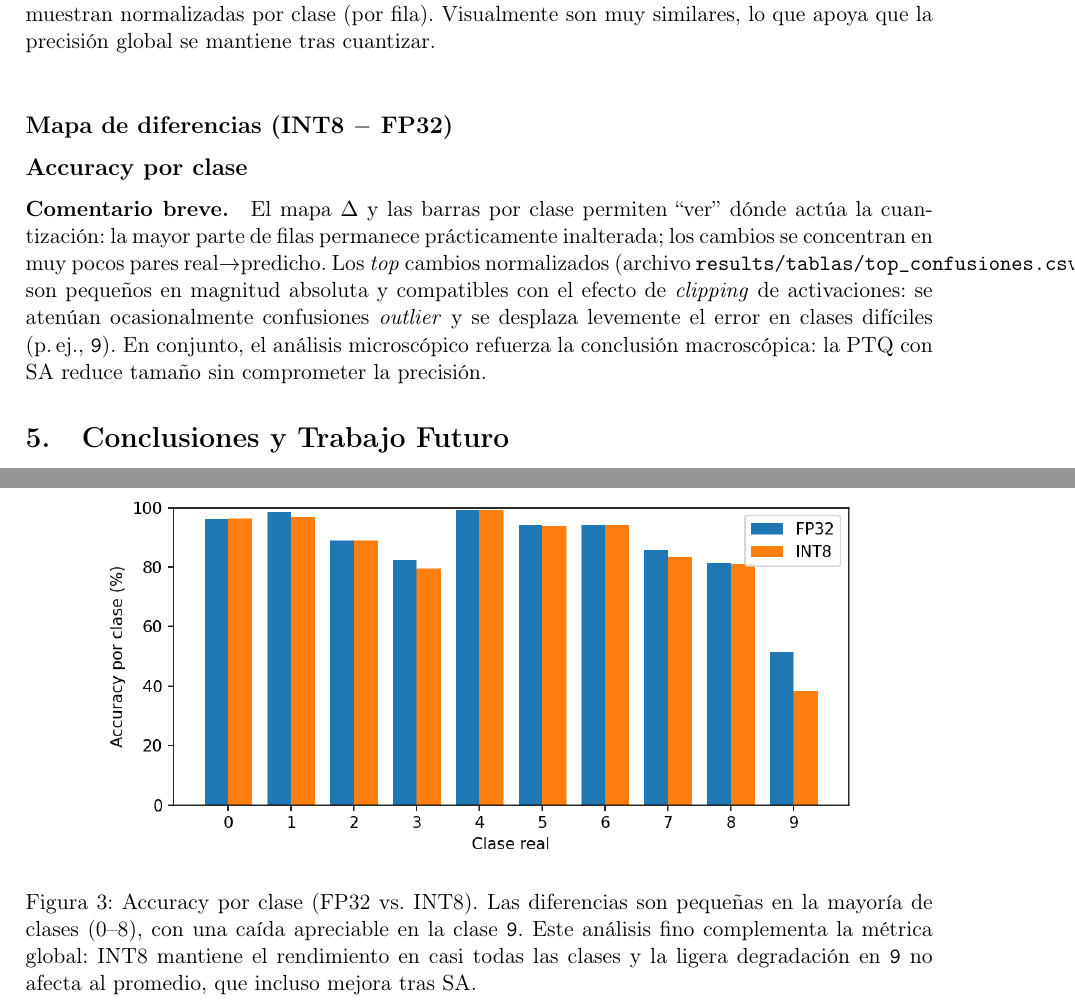
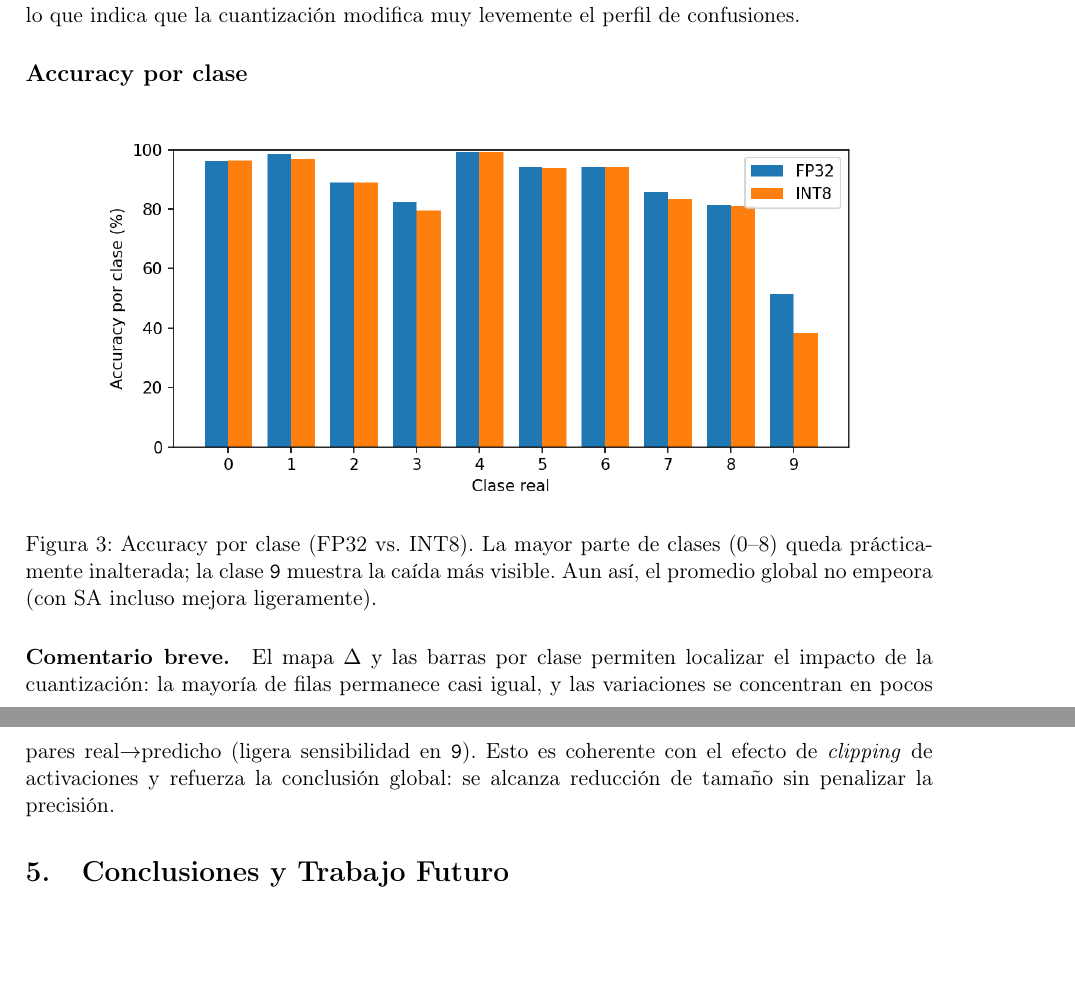
Before and after one commit to josemtx/ptq-int8-project, a LaTeX paper (memoria/main.tex, which reads memoria/experimentos.tex): two parts of pages 5 and 7 of 7 before the commit and two parts of pages 6 and 7 of 7 after it, joined at a grey line, cut at the place of the change, the shorter picture padded with empty space. Compiled offline with pdfLaTeX.

Commit message:
Fix: Arreglo memoria

```diff
--- a/memoria/experimentos.tex
+++ b/memoria/experimentos.tex
@@ -27,7 +31,6 @@ La latencia del simulador en NumPy aumenta por (i) ausencia de kernels optimizad
 \subsection*{Matrices de confusión (visiones globales)}
 \IfFileExists{../results/figuras/confusion_fp32.png}{
-\begin{figure}[h]
+\begin{figure}[H]
 \centering
 \includegraphics[width=.45\linewidth]{../results/figuras/confusion_fp32.png}\hfill
 \includegraphics[width=.45\linewidth]{../results/figuras/confusion_int8.png}
-\caption{Matriz de confusión en test para FP32 (izquierda) e INT8-QSim (derecha). Ambas se muestran normalizadas por clase (por fila). Visualmente son muy similares, lo que apoya que la precisión global se mantiene tras cuantizar.}
@@ -39,2 +45,3 @@ La latencia del simulador en NumPy aumenta por (i) ausencia de kernels optimizad
 \subsection*{Mapa de diferencias (INT8 $-$ FP32)}
 \IfFileExists{../results/figuras/confusion_delta.png}{
+\begin{figure}[H]
@@ -42,21 +48,25 @@ La latencia del simulador en NumPy aumenta por (i) ausencia de kernels optimizad
 \centering
-\includegraphics[width=.7\linewidth]{../results/figuras/confusion_delta.png}
-\caption{Diferencias normalizadas por clase entre INT8 y FP32. Rojo: aumenta la proporción en INT8; azul: disminuye. El patrón es contenido y local: se observan leves cambios en confusiones de \texttt{3$\rightarrow$?} y \texttt{7$\rightarrow$?}, y una variación más marcada en la clase \texttt{9} hacia \texttt{4}/\texttt{9}, coherente con la caída por-clase vista abajo.}
+\includegraphics[width=.72\linewidth]{../results/figuras/confusion_delta.png}
+\caption{Diferencias normalizadas por clase entre INT8 y FP32. Rojo: aumenta esa proporción en INT8; azul: disminuye. El patrón es contenido y local (pocas celdas alejadas de la diagonal), lo que indica que la cuantización modifica muy levemente el perfil de confusiones.}
 \end{figure}
 }{
 \noindent\emph{(Figura pendiente: genere \texttt{confusion\_delta.png} con \texttt{make\_confusions\_extras.py}.)}
 }
 
+\FloatBarrier
+
 \subsection*{Accuracy por clase}
 \IfFileExists{../results/figuras/acc_por_clase.png}{
-\begin{figure}[h]
+\begin{figure}[H]
 \centering
 \includegraphics[width=.85\linewidth]{../results/figuras/acc_por_clase.png}
-\caption{Accuracy por clase (FP32 vs.\ INT8). Las diferencias son pequeñas en la mayoría de clases (0--8), con una caída apreciable en la clase \texttt{9}. Este análisis fino complementa la métrica global: INT8 mantiene el rendimiento en casi todas las clases y la ligera degradación en \texttt{9} no afecta al promedio, que incluso mejora tras SA.}
+\caption{Accuracy por clase (FP32 vs.\ INT8). La mayor parte de clases (0--8) queda prácticamente inalterada; la clase \texttt{9} muestra la caída más visible. Aun así, el promedio global no empeora (con SA incluso mejora ligeramente).}
 \end{figure}
 }{
 \noindent\emph{(Figura pendiente: genere \texttt{acc\_por\_clase.png} con \texttt{make\_confusions\_extras.py}.)}
 }
 
+\FloatBarrier
+
 \paragraph{Comentario breve.}
-El mapa $\Delta$ y las barras por clase permiten “ver” dónde actúa la cuantización: la mayor parte de filas permanece prácticamente inalterada; los cambios se concentran en muy pocos pares real$\rightarrow$predicho. Los \emph{top} cambios normalizados (archivo \texttt{results/tablas/top\_confusiones.csv}) son pequeños en magnitud absoluta y compatibles con el efecto de \emph{clipping} de activaciones: se atenúan ocasionalmente confusiones \emph{outlier} y se desplaza levemente el error en clases difíciles (p.\,ej., \texttt{9}). En conjunto, el análisis microscópico refuerza la conclusión macroscópica: la PTQ con SA reduce tamaño sin comprometer la precisión.
+El mapa $\Delta$ y las barras por clase permiten localizar el impacto de la cuantización: la mayoría de filas permanece casi igual, y las variaciones se concentran en pocos pares real$\rightarrow$predicho (ligera sensibilidad en \texttt{9}). Esto es coherente con el efecto de \emph{clipping} de activaciones y refuerza la conclusión global: se alcanza reducción de tamaño sin penalizar la precisión.
--- a/memoria/main.tex
+++ b/memoria/main.tex
@@ -12,6 +12,8 @@
 \usepackage[T1]{fontenc}
 \usepackage[utf8]{inputenc}
 \usepackage[english,spanish]{babel}
+\usepackage{float}            % permite [H] = aquí mismo
+\usepackage[section]{placeins} % no deja que los flotantes se salgan de su sección
 \AtBeginDocument{\selectlanguage{spanish}}
 
 % ---- Bibliografía con biblatex (biber) ----
```
Also changed, not shown: memoria/experimentos.tex (10 more changed lines).
